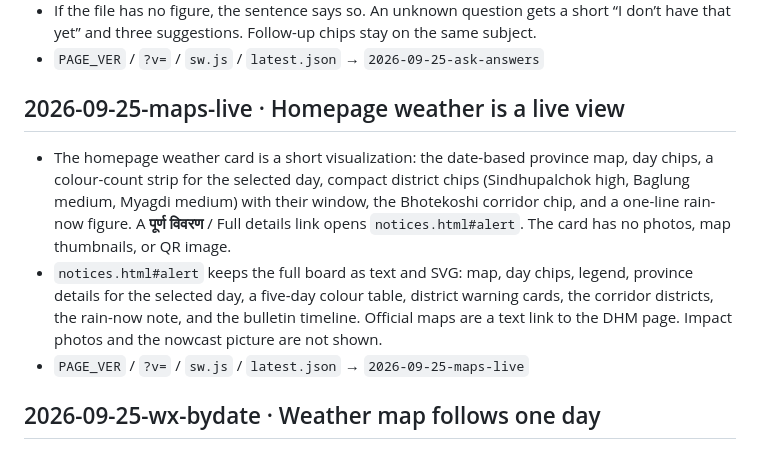
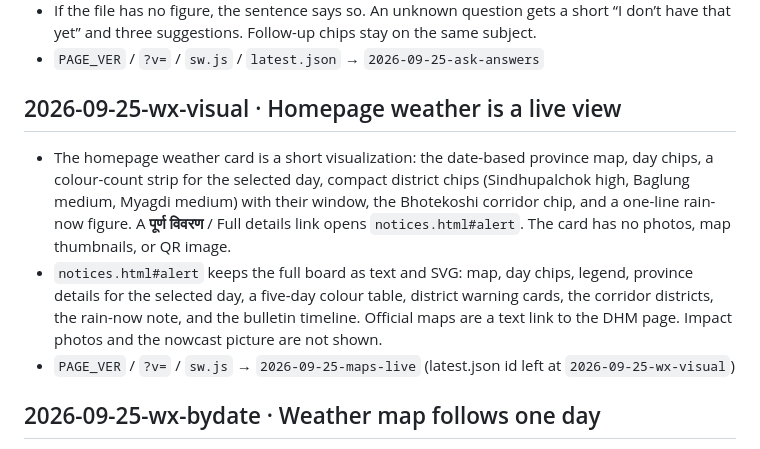
Before and after one commit to nirajbhusal/rasuwa-flood-bulletin, a Markdown page: CHANGELOG.md, the part around the change. GitHub-like rendering.

Commit message:
Keep the weather-visual changelog heading accurate.
Co-authored-by: Niraj Bhusal <neerajbhusal@gmail.com>

```diff
--- a/CHANGELOG.md
+++ b/CHANGELOG.md
@@ -19,11 +19,11 @@
 - If the file has no figure, the sentence says so. An unknown question gets a short “I don’t have that yet” and three suggestions. Follow-up chips stay on the same subject.
 - `PAGE_VER` / `?v=` / `sw.js` / `latest.json` → `2026-09-25-ask-answers`
 
-## 2026-09-25-maps-live · Homepage weather is a live view
+## 2026-09-25-wx-visual · Homepage weather is a live view
 
 - The homepage weather card is a short visualization: the date-based province map, day chips, a colour-count strip for the selected day, compact district chips (Sindhupalchok high, Baglung medium, Myagdi medium) with their window, the Bhotekoshi corridor chip, and a one-line rain-now figure. A **पूर्ण विवरण** / Full details link opens `notices.html#alert`. The card has no photos, map thumbnails, or QR image.
 - `notices.html#alert` keeps the full board as text and SVG: map, day chips, legend, province details for the selected day, a five-day colour table, district warning cards, the corridor districts, the rain-now note, and the bulletin timeline. Official maps are a text link to the DHM page. Impact photos and the nowcast picture are not shown.
-- `PAGE_VER` / `?v=` / `sw.js` / `latest.json` → `2026-09-25-maps-live`
+- `PAGE_VER` / `?v=` / `sw.js` → `2026-09-25-maps-live` (latest.json id left at `2026-09-25-wx-visual`)
 
 ## 2026-09-25-wx-bydate · Weather map follows one day
 
```
